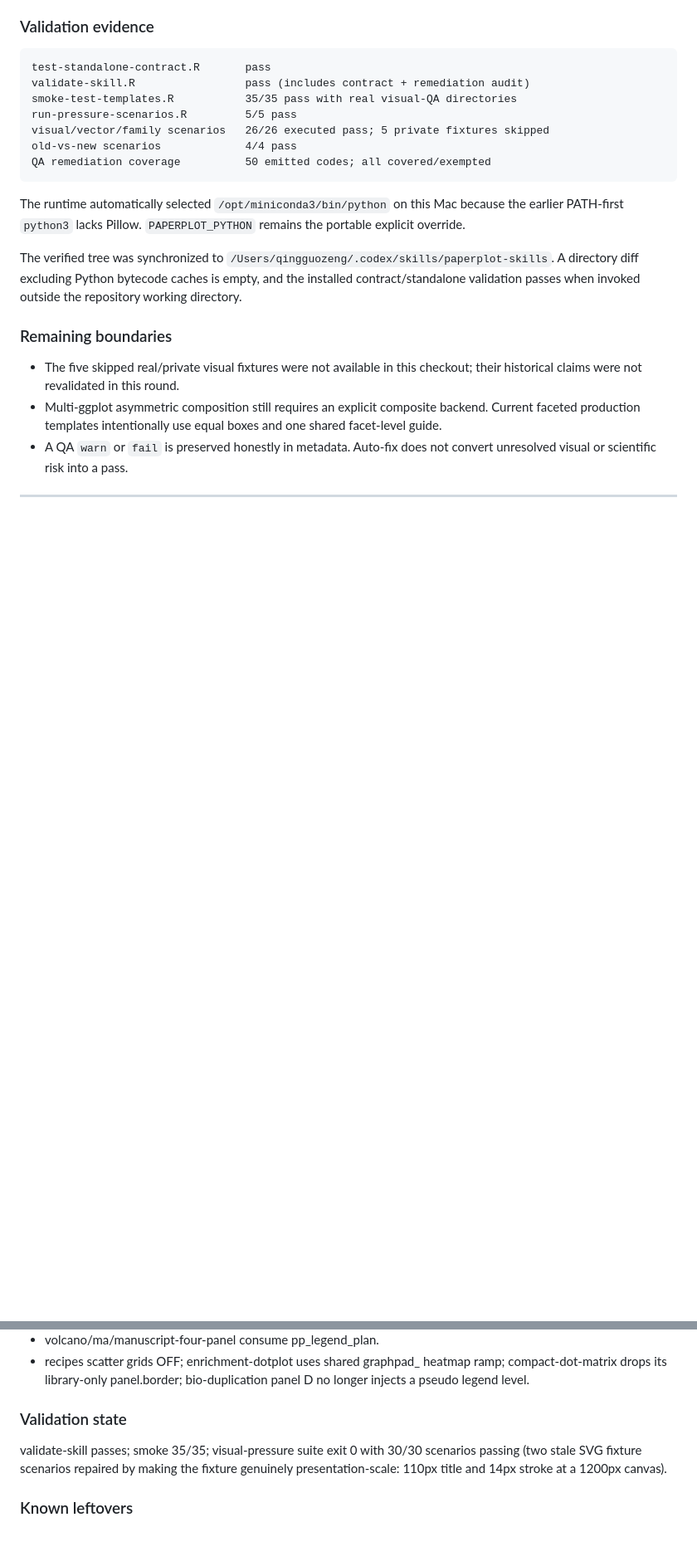
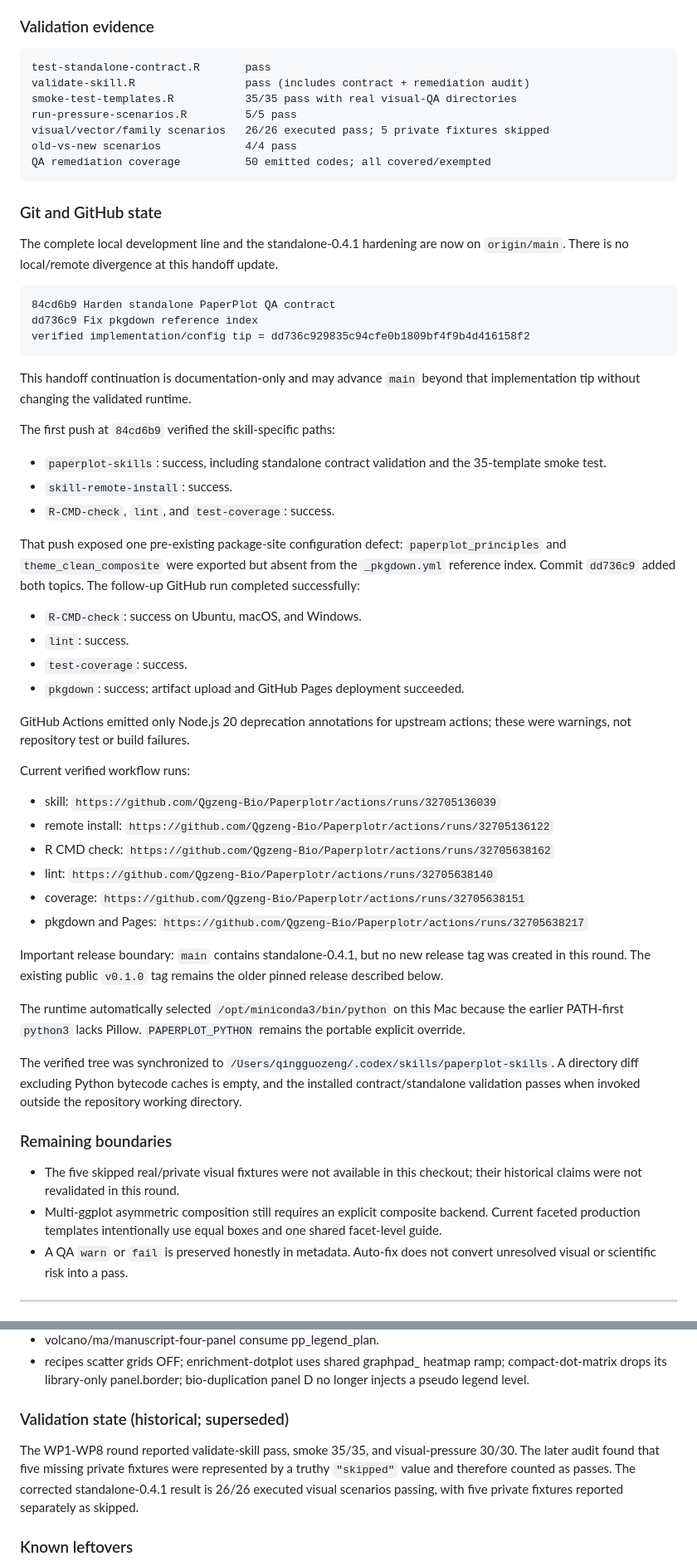
Before and after one commit to Qgzeng-Bio/Paperplotr, a Markdown page: HANDOFF.md, 2 parts joined by grey strips. Shown at 83% size. GitHub-like rendering; blank space fills up the shorter version.

Commit message:
Update handoff with verified release state

````diff
--- a/HANDOFF.md
+++ b/HANDOFF.md
@@ -58,6 +58,53 @@ old-vs-new scenarios             4/4 pass
 QA remediation coverage          50 emitted codes; all covered/exempted
 ```
 
+### Git and GitHub state
+
+The complete local development line and the standalone-0.4.1 hardening are now
+on `origin/main`. There is no local/remote divergence at this handoff update.
+
+```text
+84cd6b9 Harden standalone PaperPlot QA contract
+dd736c9 Fix pkgdown reference index
+verified implementation/config tip = dd736c929835c94cfe0b1809bf4f9b4d416158f2
+```
+
+This handoff continuation is documentation-only and may advance `main` beyond
+that implementation tip without changing the validated runtime.
+
+The first push at `84cd6b9` verified the skill-specific paths:
+
+- `paperplot-skills`: success, including standalone contract validation and
+  the 35-template smoke test.
+- `skill-remote-install`: success.
+- `R-CMD-check`, `lint`, and `test-coverage`: success.
+
+That push exposed one pre-existing package-site configuration defect:
+`paperplot_principles` and `theme_clean_composite` were exported but absent from
+the `_pkgdown.yml` reference index. Commit `dd736c9` added both topics. The
+follow-up GitHub run completed successfully:
+
+- `R-CMD-check`: success on Ubuntu, macOS, and Windows.
+- `lint`: success.
+- `test-coverage`: success.
+- `pkgdown`: success; artifact upload and GitHub Pages deployment succeeded.
+
+GitHub Actions emitted only Node.js 20 deprecation annotations for upstream
+actions; these were warnings, not repository test or build failures.
+
+Current verified workflow runs:
+
+- skill: `https://github.com/Qgzeng-Bio/Paperplotr/actions/runs/32705136039`
+- remote install: `https://github.com/Qgzeng-Bio/Paperplotr/actions/runs/32705136122`
+- R CMD check: `https://github.com/Qgzeng-Bio/Paperplotr/actions/runs/32705638162`
+- lint: `https://github.com/Qgzeng-Bio/Paperplotr/actions/runs/32705638140`
+- coverage: `https://github.com/Qgzeng-Bio/Paperplotr/actions/runs/32705638151`
+- pkgdown and Pages: `https://github.com/Qgzeng-Bio/Paperplotr/actions/runs/32705638217`
+
+Important release boundary: `main` contains standalone-0.4.1, but no new
+release tag was created in this round. The existing public `v0.1.0` tag remains
+the older pinned release described below.
+
 The runtime automatically selected `/opt/miniconda3/bin/python` on this Mac
 because the earlier PATH-first `python3` lacks Pillow. `PAPERPLOT_PYTHON`
 remains the portable explicit override.
@@ -147,12 +198,13 @@ c1a5814 WP7 Template hygiene sweep
   heatmap ramp; compact-dot-matrix drops its library-only panel.border;
   bio-duplication panel D no longer injects a pseudo legend level.
 
-### Validation state
+### Validation state (historical; superseded)
 
-validate-skill passes; smoke 35/35; visual-pressure suite exit 0 with
-30/30 scenarios passing (two stale SVG fixture scenarios repaired by
-making the fixture genuinely presentation-scale: 110px title and 14px
-stroke at a 1200px canvas).
+The WP1-WP8 round reported validate-skill pass, smoke 35/35, and visual-pressure
+30/30. The later audit found that five missing private fixtures were represented
+by a truthy `"skipped"` value and therefore counted as passes. The corrected
+standalone-0.4.1 result is 26/26 executed visual scenarios passing, with five
+private fixtures reported separately as skipped.
 
 ### Known leftovers
 
````
Also changed, not shown: other parts of HANDOFF.md (+5 -1 lines).
